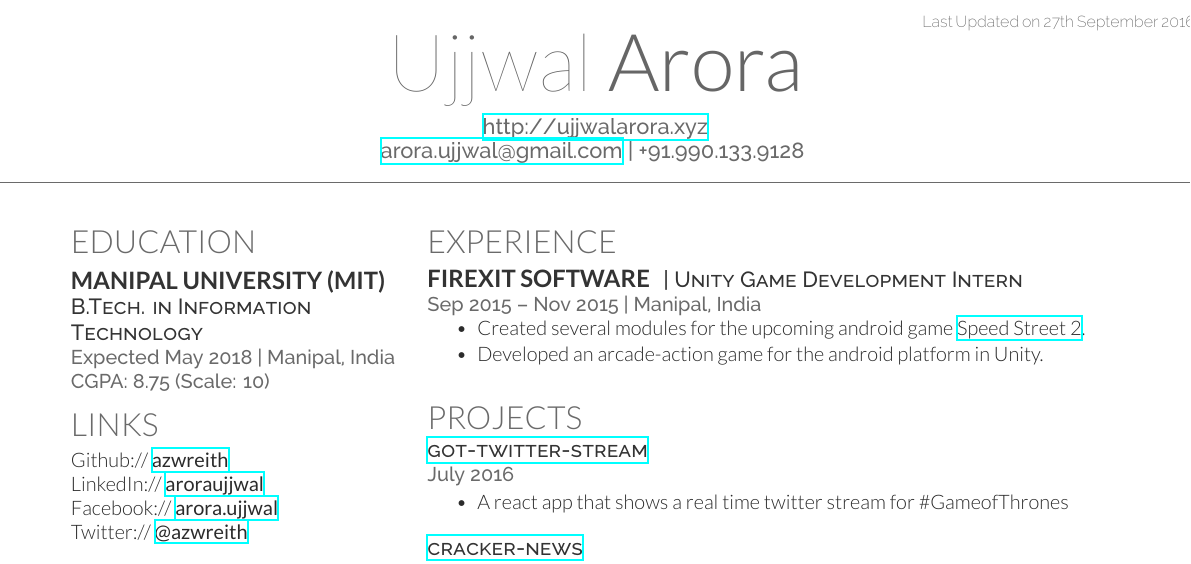
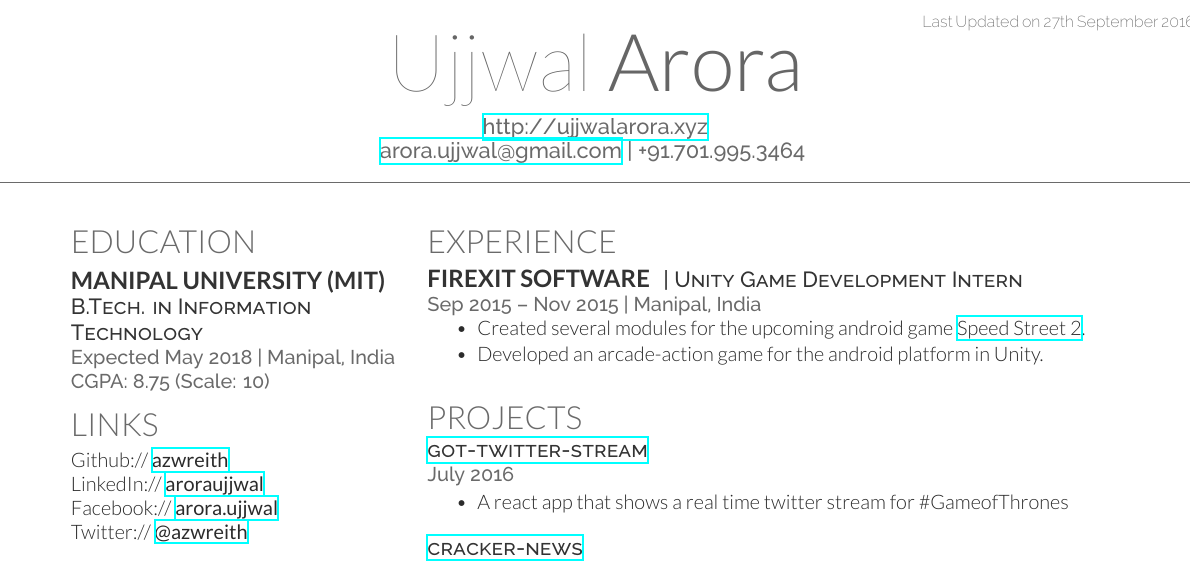
Before and after one commit to azwreith/ujj-resume-latex, a LaTeX CV (ujj_resume.tex): part of the page, cut so that both start at the same text. Compiled offline with XeLaTeX.

Commit message:
Change phone number

```diff
--- a/ujj_resume.tex
+++ b/ujj_resume.tex
@@ -21,7 +21,7 @@
 
 \namesection{Ujjwal}{Arora}{
 \urlstyle{same}\url{http://ujjwalarora.xyz} \\
-\href{mailto:arora.ujjwal@gmail.com}{arora.ujjwal@gmail.com} | +91.990.133.9128
+\href{mailto:arora.ujjwal@gmail.com}{arora.ujjwal@gmail.com} | +91.701.995.3464
 }
 
 %----------------------------------------------------------------------------------------
```
Also changed, not shown: ujj_resume.pdf.
